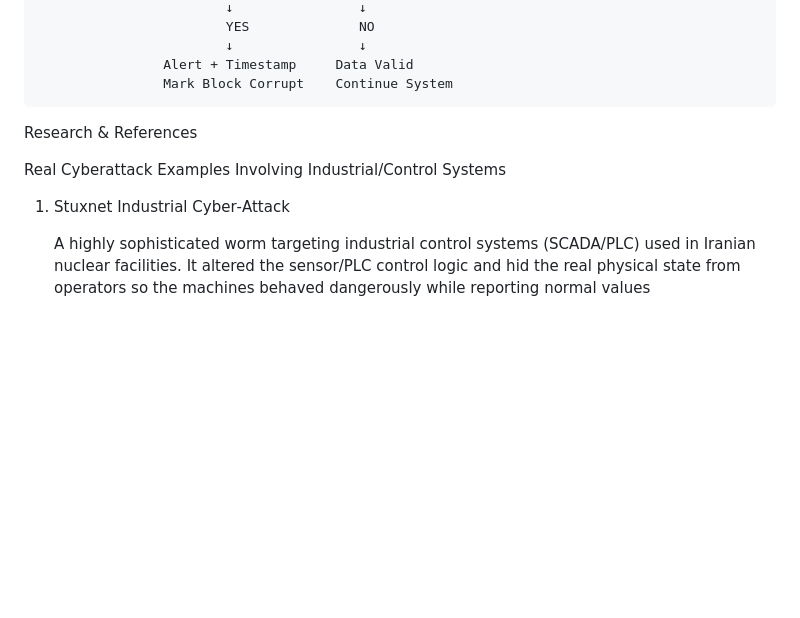
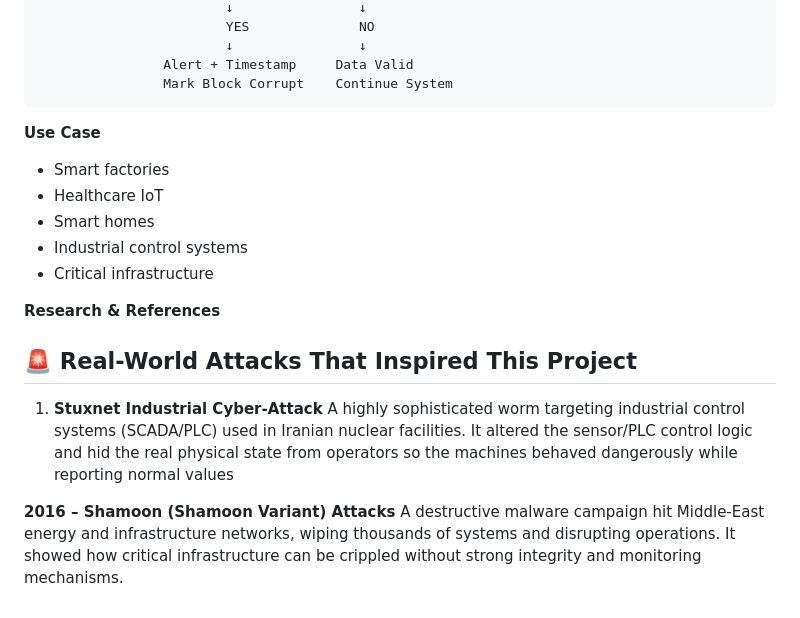
Before and after one commit to vanshshende/Tamper-proof-, a Markdown page: README.md, the part around the change. Drawn GitHub-style; blank space fills up the shorter version.

Commit message:
Update README.md
add additional information

```diff
--- a/README.md
+++ b/README.md
@@ -58,10 +58,21 @@ Process ﬂow diagram or Use-case diagram
                     Alert + Timestamp     Data Valid
                     Mark Block Corrupt    Continue System
 
-Research & References
 
-Real Cyberattack Examples Involving Industrial/Control Systems
+**Use Case**
 
-1. Stuxnet Industrial Cyber‑Attack
+- Smart factories
+- Healthcare IoT
+- Smart homes
+- Industrial control systems
+- Critical infrastructure
 
+**Research & References**
+
+## 🚨 Real-World Attacks That Inspired This Project
+
+1. **Stuxnet Industrial Cyber‑Attack**
     A highly sophisticated worm targeting industrial control systems (SCADA/PLC) used in Iranian nuclear facilities. It altered the sensor/PLC control logic and hid the real physical state from operators so the machines behaved dangerously while reporting normal values
+
+**2016 – Shamoon (Shamoon Variant) Attacks**
+A destructive malware campaign hit Middle-East energy and infrastructure networks, wiping thousands of systems and disrupting operations. It showed how critical infrastructure can be crippled without strong integrity and monitoring mechanisms.
```
